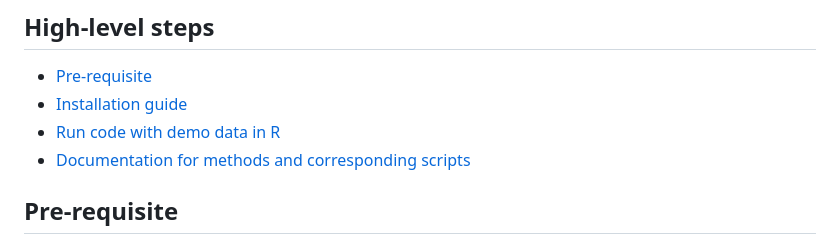
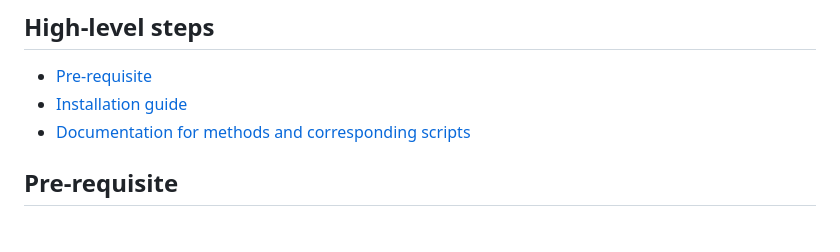
Before and after one commit to WilliamsPanLab/ENGAGE-CognitiveControl, a Markdown page: README.md, the part around the change. Drawn GitHub-style.

```diff
--- a/README.md
+++ b/README.md
@@ -8,7 +8,6 @@ Scrpts are listed based on their order in Results section.
 ## High-level steps
 - [Pre-requisite](#pre-requisite)
 - [Installation guide](#Installation-guide)
-- [Run code with demo data in R](#Run-code-with-demo-data-in-R)
 - [Documentation for methods and corresponding scripts](#Documentation-for-methods-and-corresponding-scripts)
 
 
```
